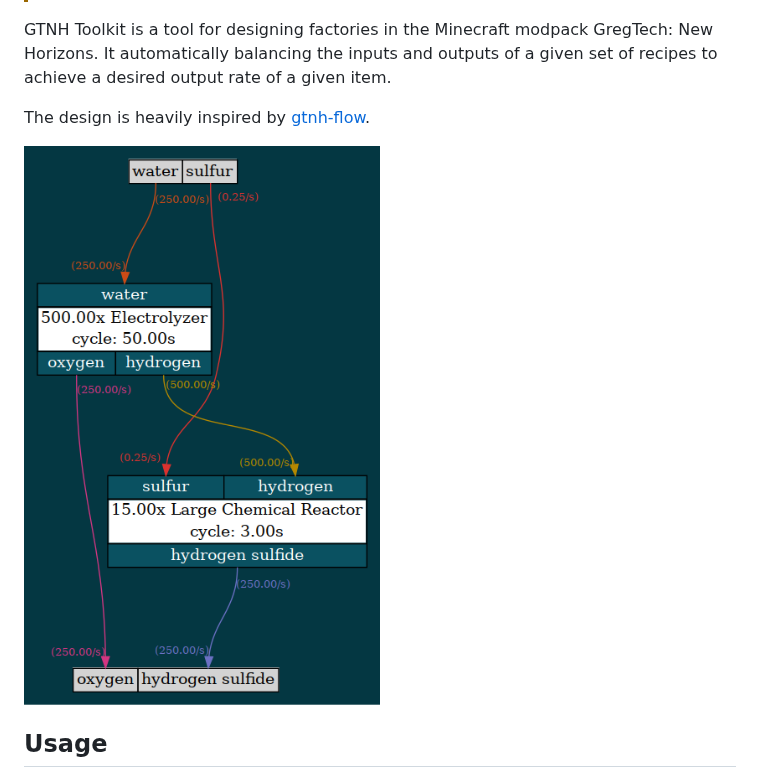
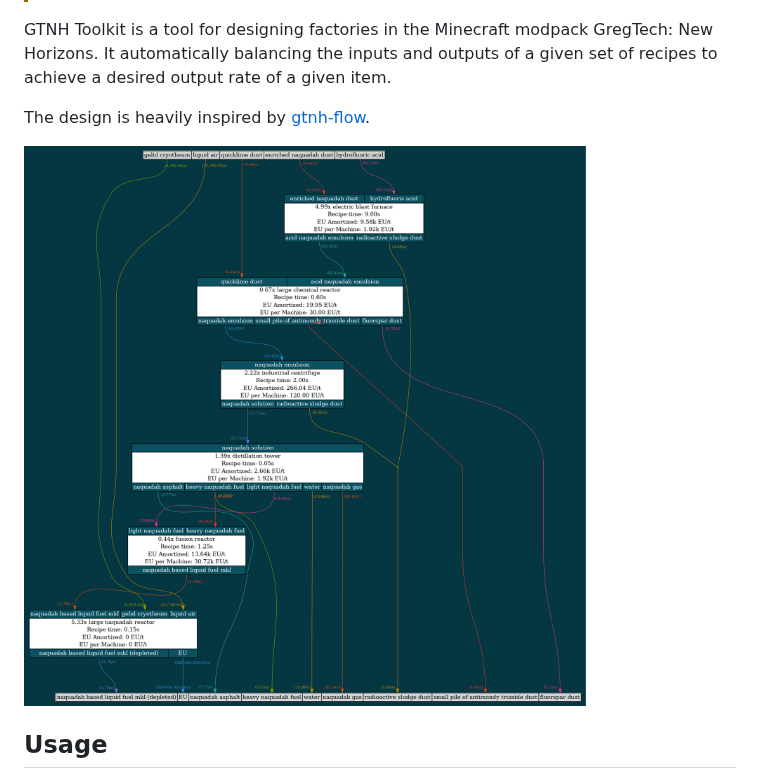
Before and after one commit to michaeldoylecs/gtnh-toolkit, a Markdown page: README.md, the part around the change. Rendered like a GitHub page; pictures changed too: imgs/naq_fuel_mk1.png (added).

Commit message:
Change README image to be a bit more complex

```diff
--- a/README.md
+++ b/README.md
@@ -9,7 +9,7 @@ achieve a desired output rate of a given item.
 
 The design is heavily inspired by [gtnh-flow](https://github.com/OrderedSet86/gtnh-flow).
 
-![Screenshot of an example output showing a diagram for creating Hydrogen Sulfide.](./imgs/hydrogen_sulfide.png)
+![Screenshot of an example output showing a diagram for creating Hydrogen Sulfide.](./imgs/naq_fuel_mk1.png)
 
 ## Usage
 I use `uv` for managing dependencies and python environments, so instructions will use `uv` for commands. If you use something else, use the equivalent commands to install dependencies and run the program.
```
